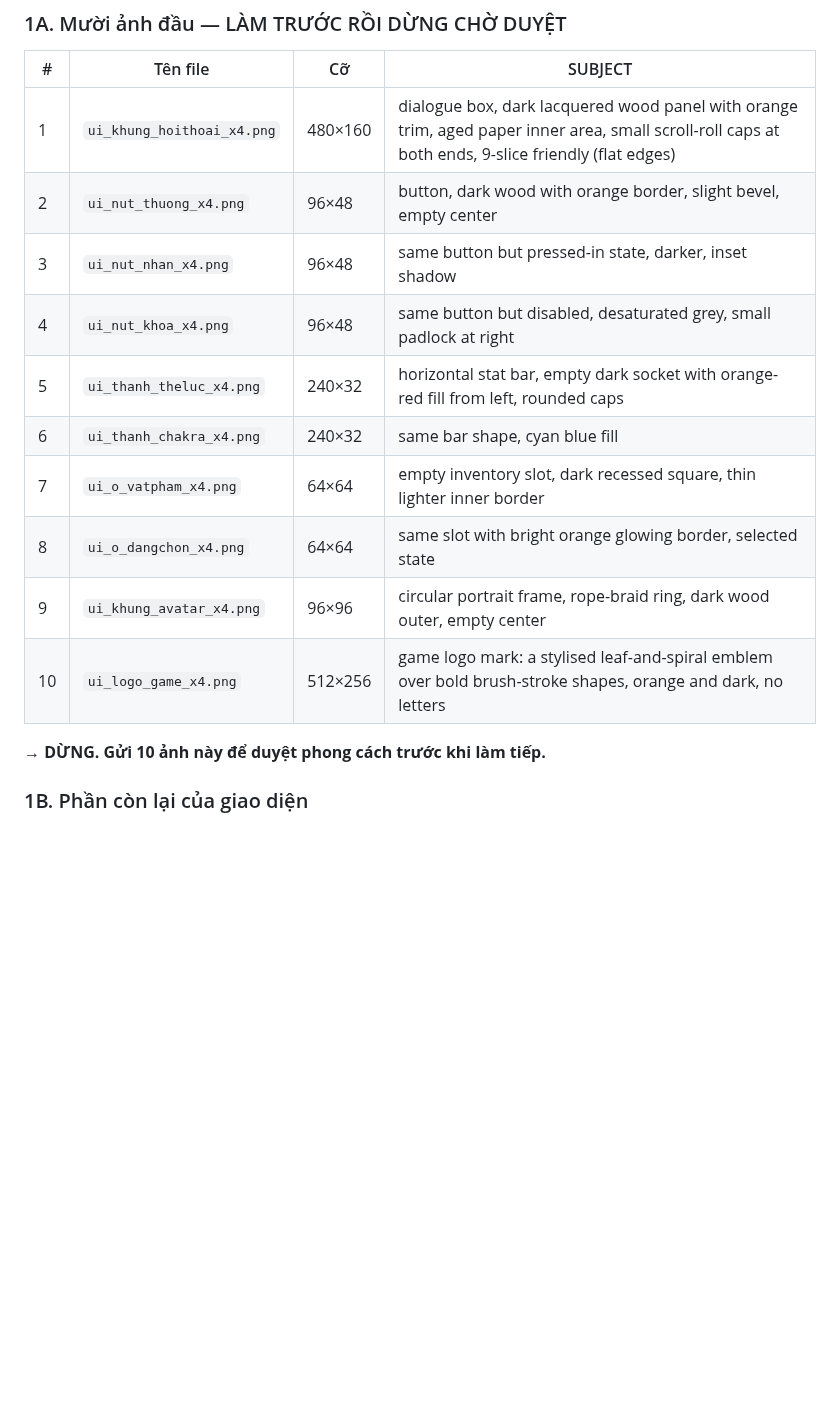
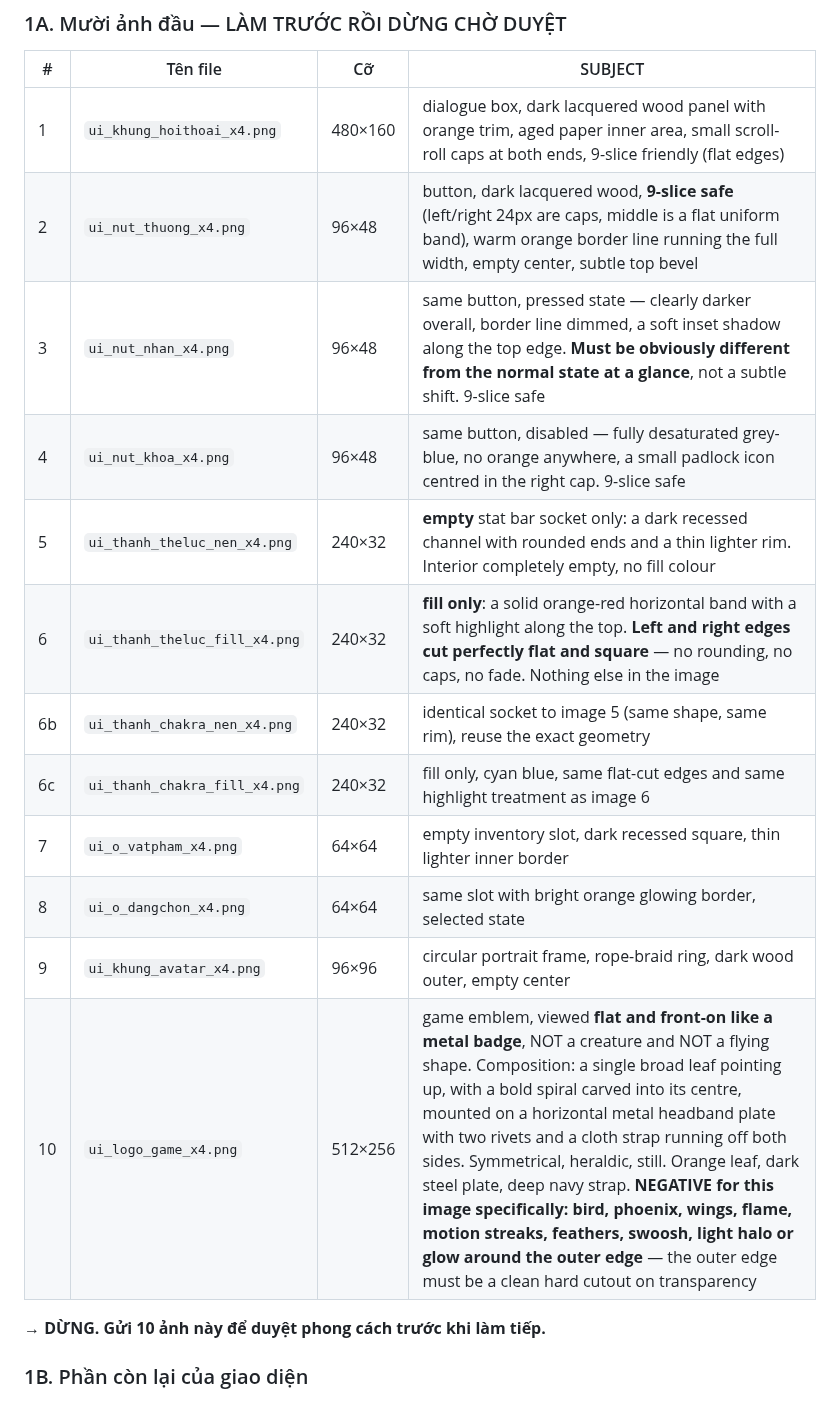
Before and after one commit to KNAGENCY/NRO_GoiBanGiao, a Markdown page: docs/my-thuat/DOT-1-PROMPT-TAO-ANH.md, the part around one of its changes. Rendered like a GitHub page; blank space fills up the shorter version.

```diff
--- a/docs/my-thuat/DOT-1-PROMPT-TAO-ANH.md
+++ b/docs/my-thuat/DOT-1-PROMPT-TAO-ANH.md
@@ -112,15 +134,17 @@ Làm **Nhóm 1 (Giao diện) trước tiên** và **dừng lại chờ duyệt**
 | # | Tên file | Cỡ | SUBJECT |
 |---|---|---|---|
 | 1 | `ui_khung_hoithoai_x4.png` | 480×160 | dialogue box, dark lacquered wood panel with orange trim, aged paper inner area, small scroll-roll caps at both ends, 9-slice friendly (flat edges) |
-| 2 | `ui_nut_thuong_x4.png` | 96×48 | button, dark wood with orange border, slight bevel, empty center |
-| 3 | `ui_nut_nhan_x4.png` | 96×48 | same button but pressed-in state, darker, inset shadow |
-| 4 | `ui_nut_khoa_x4.png` | 96×48 | same button but disabled, desaturated grey, small padlock at right |
-| 5 | `ui_thanh_theluc_x4.png` | 240×32 | horizontal stat bar, empty dark socket with orange-red fill from left, rounded caps |
-| 6 | `ui_thanh_chakra_x4.png` | 240×32 | same bar shape, cyan blue fill |
+| 2 | `ui_nut_thuong_x4.png` | 96×48 | button, dark lacquered wood, **9-slice safe** (left/right 24px are caps, middle is a flat uniform band), warm orange border line running the full width, empty center, subtle top bevel |
+| 3 | `ui_nut_nhan_x4.png` | 96×48 | same button, pressed state — clearly darker overall, border line dimmed, a soft inset shadow along the top edge. **Must be obviously different from the normal state at a glance**, not a subtle shift. 9-slice safe |
+| 4 | `ui_nut_khoa_x4.png` | 96×48 | same button, disabled — fully desaturated grey-blue, no orange anywhere, a small padlock icon centred in the right cap. 9-slice safe |
+| 5 | `ui_thanh_theluc_nen_x4.png` | 240×32 | **empty** stat bar socket only: a dark recessed channel with rounded ends and a thin lighter rim. Interior completely empty, no fill colour |
+| 6 | `ui_thanh_theluc_fill_x4.png` | 240×32 | **fill only**: a solid orange-red horizontal band with a soft highlight along the top. **Left and right edges cut perfectly flat and square** — no rounding, no caps, no fade. Nothing else in the image |
+| 6b | `ui_thanh_chakra_nen_x4.png` | 240×32 | identical socket to image 5 (same shape, same rim), reuse the exact geometry |
+| 6c | `ui_thanh_chakra_fill_x4.png` | 240×32 | fill only, cyan blue, same flat-cut edges and same highlight treatment as image 6 |
 | 7 | `ui_o_vatpham_x4.png` | 64×64 | empty inventory slot, dark recessed square, thin lighter inner border |
 | 8 | `ui_o_dangchon_x4.png` | 64×64 | same slot with bright orange glowing border, selected state |
 | 9 | `ui_khung_avatar_x4.png` | 96×96 | circular portrait frame, rope-braid ring, dark wood outer, empty center |
-| 10 | `ui_logo_game_x4.png` | 512×256 | game logo mark: a stylised leaf-and-spiral emblem over bold brush-stroke shapes, orange and dark, no letters |
+| 10 | `ui_logo_game_x4.png` | 512×256 | game emblem, viewed **flat and front-on like a metal badge**, NOT a creature and NOT a flying shape. Composition: a single broad leaf pointing up, with a bold spiral carved into its centre, mounted on a horizontal metal headband plate with two rivets and a cloth strap running off both sides. Symmetrical, heraldic, still. Orange leaf, dark steel plate, deep navy strap. **NEGATIVE for this image specifically: bird, phoenix, wings, flame, motion streaks, feathers, swoosh, light halo or glow around the outer edge** — the outer edge must be a clean hard cutout on transparency |
 
 **→ DỪNG. Gửi 10 ảnh này để duyệt phong cách trước khi làm tiếp.**
 
```
Also changed, not shown: other parts of docs/my-thuat/DOT-1-PROMPT-TAO-ANH.md (+22 -0 lines), 1 other file.
